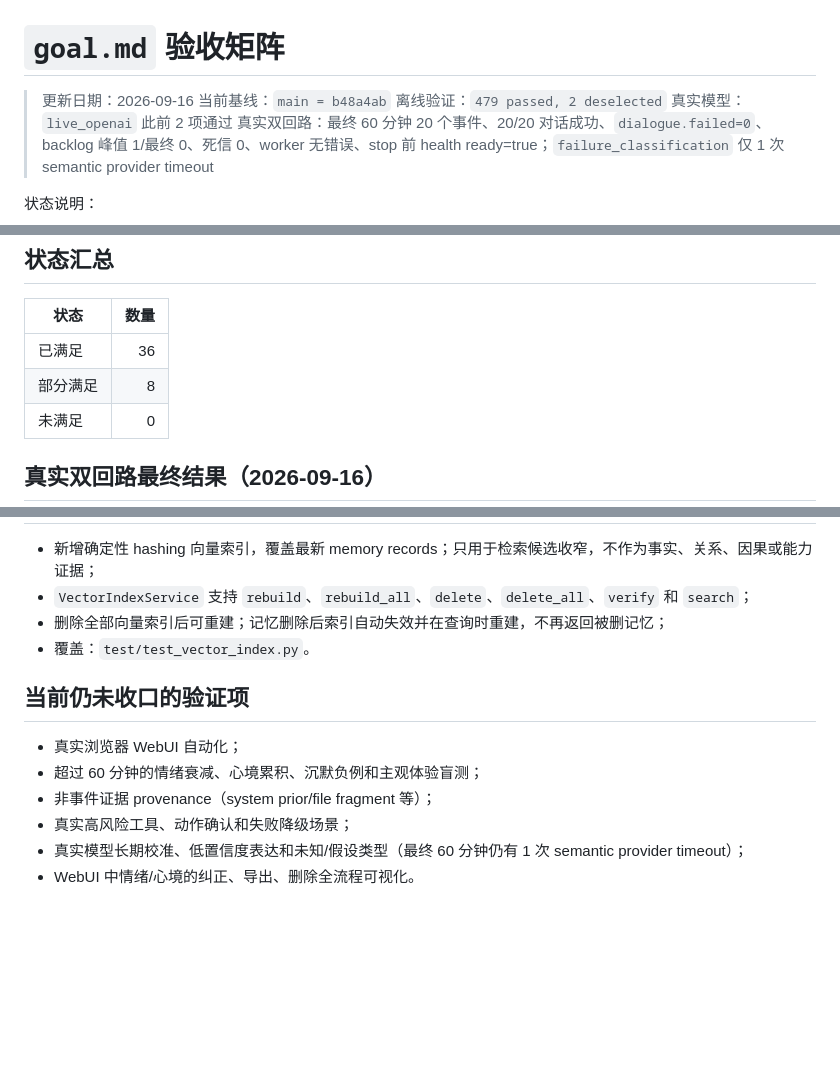
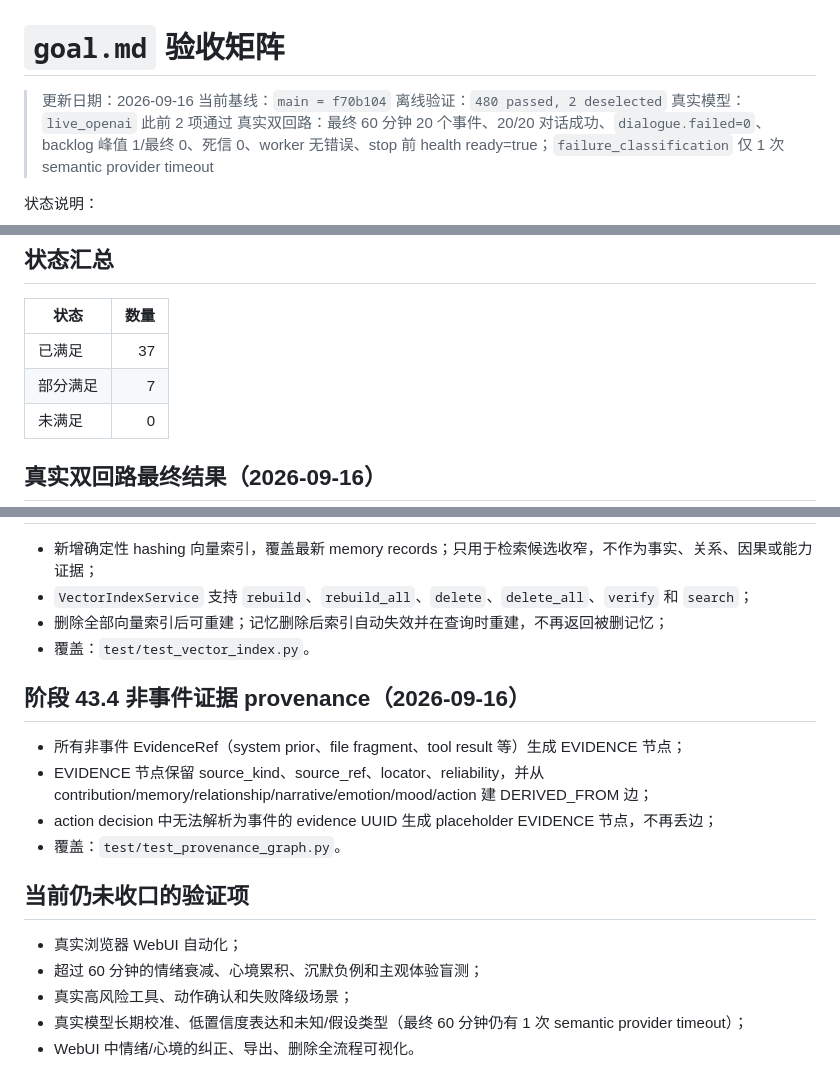
Before and after one commit to Gong-Yie/GYAgent, a Markdown page: docs/evaluations/goal_acceptance_matrix.md, 3 parts joined by grey strips. Rendered like a GitHub page; blank space fills up the shorter version.

Commit message:
docs: record evidence node provenance closure

```diff
--- a/docs/evaluations/goal_acceptance_matrix.md
+++ b/docs/evaluations/goal_acceptance_matrix.md
@@ -1,8 +1,8 @@
 # `goal.md` 验收矩阵
 
 > 更新日期：2026-09-16
-> 当前基线：`main = b48a4ab`
-> 离线验证：`479 passed, 2 deselected`
+> 当前基线：`main = f70b104`
+> 离线验证：`480 passed, 2 deselected`
 > 真实模型：`live_openai` 此前 2 项通过
 > 真实双回路：最终 60 分钟 20 个事件、20/20 对话成功、`dialogue.failed=0`、backlog 峰值 1/最终 0、死信 0、worker 无错误、stop 前 health ready=true；`failure_classification` 仅 1 次 semantic provider timeout
 
@@ -95,8 +95,8 @@
 
 | 状态 | 数量 |
 | --- | ---: |
-| 已满足 | 36 |
-| 部分满足 | 8 |
+| 已满足 | 37 |
+| 部分满足 | 7 |
 | 未满足 | 0 |
 
 ## 真实双回路最终结果（2026-09-16）
@@ -157,11 +157,17 @@
 - 删除全部向量索引后可重建；记忆删除后索引自动失效并在查询时重建，不再返回被删记忆；
 - 覆盖：`test/test_vector_index.py`。
 
+## 阶段 43.4 非事件证据 provenance（2026-09-16）
+
+- 所有非事件 EvidenceRef（system prior、file fragment、tool result 等）生成 EVIDENCE 节点；
+- EVIDENCE 节点保留 source_kind、source_ref、locator、reliability，并从 contribution/memory/relationship/narrative/emotion/mood/action 建 DERIVED_FROM 边；
+- action decision 中无法解析为事件的 evidence UUID 生成 placeholder EVIDENCE 节点，不再丢边；
+- 覆盖：`test/test_provenance_graph.py`。
+
 ## 当前仍未收口的验证项
 
 - 真实浏览器 WebUI 自动化；
 - 超过 60 分钟的情绪衰减、心境累积、沉默负例和主观体验盲测；
-- 非事件证据 provenance（system prior/file fragment 等）；
 - 真实高风险工具、动作确认和失败降级场景；
 - 真实模型长期校准、低置信度表达和未知/假设类型（最终 60 分钟仍有 1 次 semantic provider timeout）；
 - WebUI 中情绪/心境的纠正、导出、删除全流程可视化。
```
Also changed, not shown: other parts of docs/evaluations/goal_acceptance_matrix.md (+1 -1 lines).
